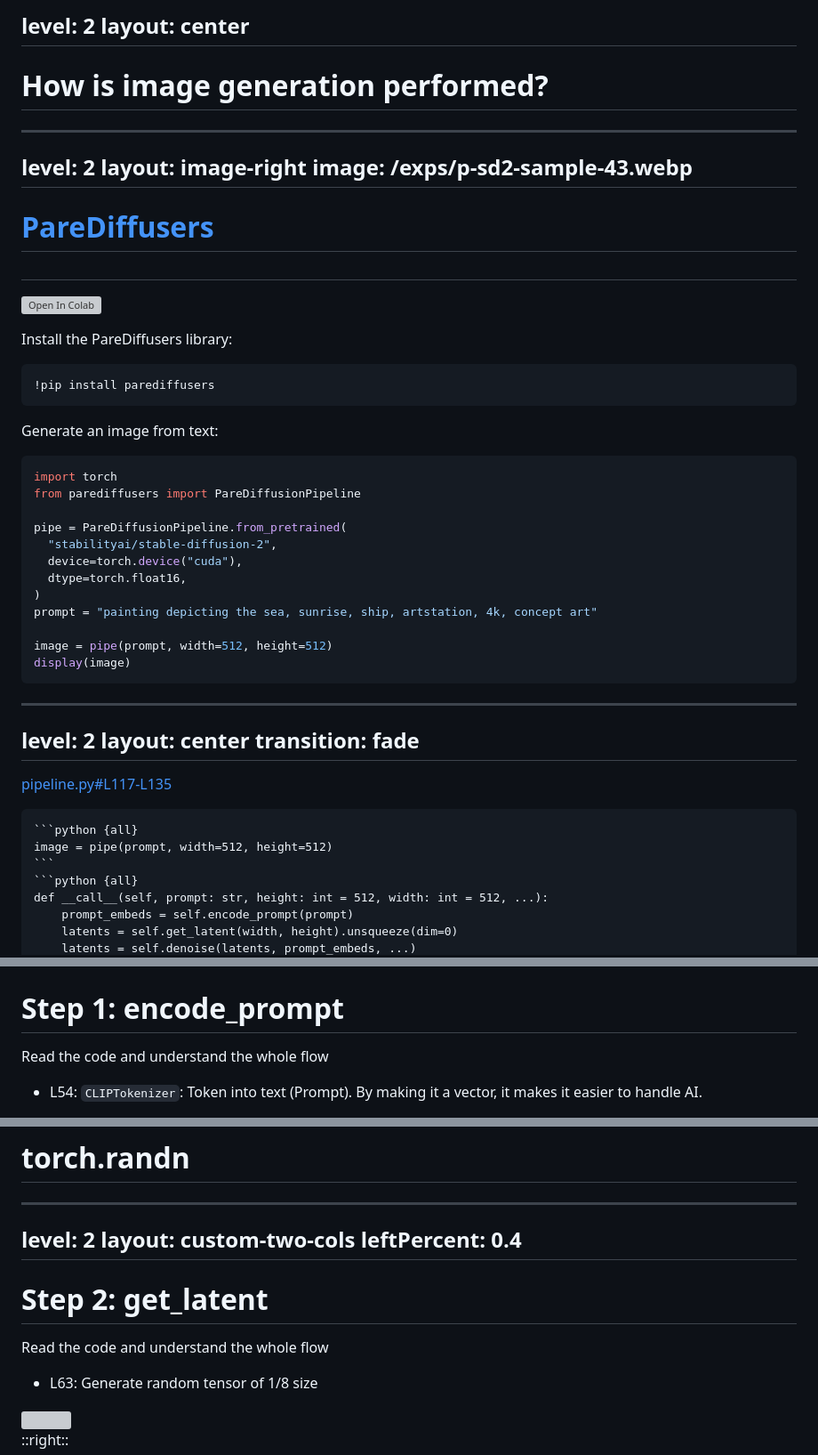
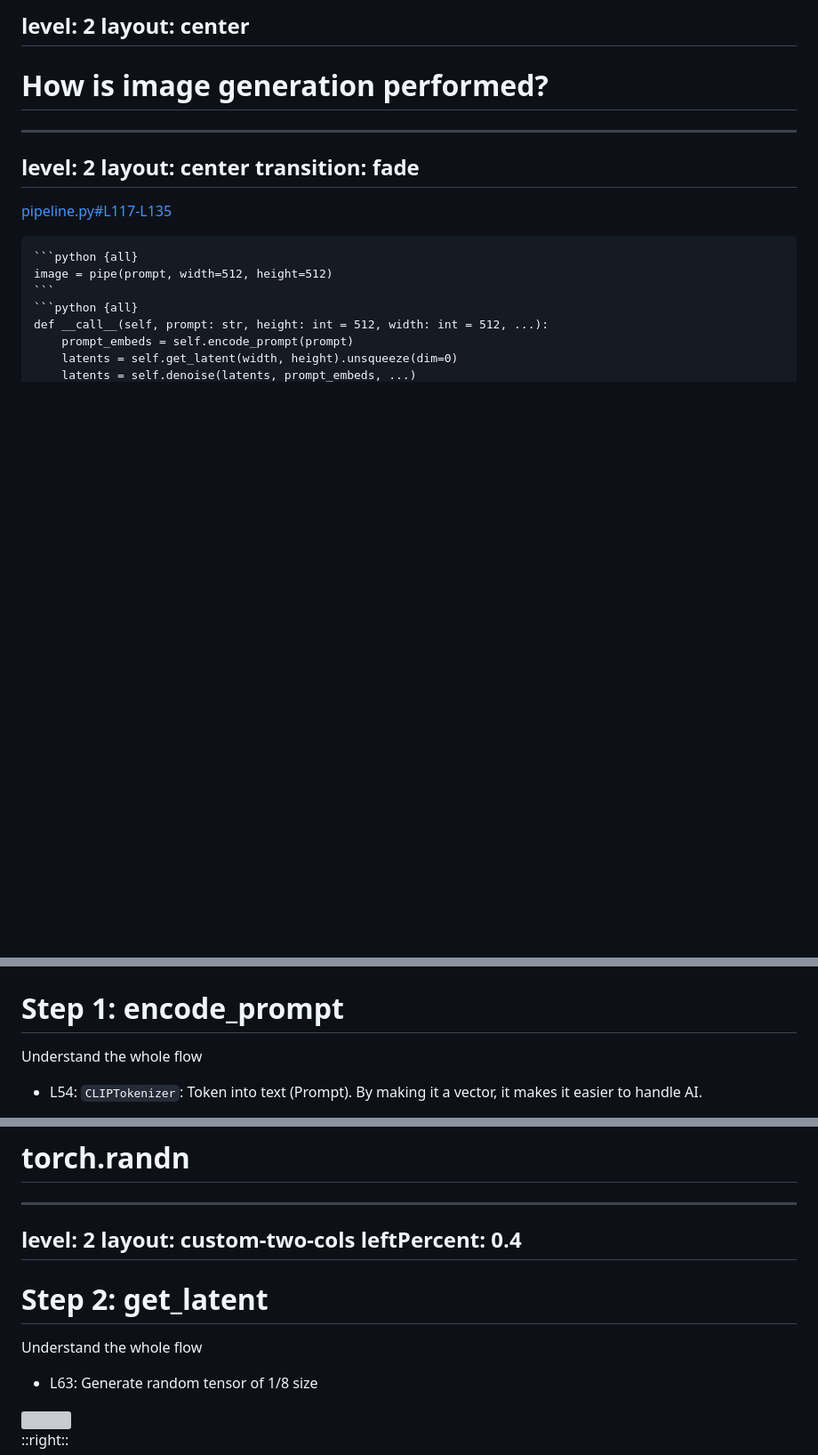
Before and after one commit to masaishi/understand-stable-diffusion-slidev, a Markdown page: slides.md, 3 parts joined by grey strips. Shown: that part at 89% size. Rendered like a GitHub page; blank space fills up the shorter version; grey boxes are pictures that could not be loaded.

````diff
--- a/slides.md
+++ b/slides.md
@@ -263,37 +263,6 @@ layout: center
 
 # How is image generation performed?
 
----
-level: 2
-layout: image-right
-image: /exps/p-sd2-sample-43.webp
----
-
-# [<mdi-github-circle />PareDiffusers](https://github.com/masaishi/parediffusers)
-## <!-- TODO: Find better way, currently for avoide below becomes subtitle -->
-
-[![Open In Colab](https://colab.research.google.com/assets/colab-badge.svg)](https://colab.research.google.com/drive/1I-qU3hfF19T42ksIh5FC0ReyKZ2hsJvx?usp=sharing)
-
-Install the PareDiffusers library:
-```python
-!pip install parediffusers
-```
-
-Generate an image from text:
-```python {11}{lines:true}
-import torch
-from parediffusers import PareDiffusionPipeline
-
-pipe = PareDiffusionPipeline.from_pretrained(
-  "stabilityai/stable-diffusion-2",
-  device=torch.device("cuda"),
-  dtype=torch.float16,
-)
-prompt = "painting depicting the sea, sunrise, ship, artstation, 4k, concept art"
-
-image = pipe(prompt, width=512, height=512)
-display(image)
-```
 
 ---
 level: 2
@@ -696,7 +665,7 @@ layout: two-cols
 ---
 
 <h1 class="!text-8.3">Step 1: encode_prompt</h1>
-<p>Read the code and understand the whole flow</p>
+<p>Understand the whole flow</p>
 
 - L54: `CLIPTokenizer`: Token into text (Prompt). By making it a vector, it makes it easier to handle AI.
 
@@ -833,7 +802,7 @@ leftPercent: 0.4
 ---
 
 <h1 class="!text-8.3">Step 2: get_latent</h1>
-<p>Read the code and understand the whole flow</p>
+<p>Understand the whole flow</p>
 
 <v-clicks every="1">
 
````
Also changed, not shown: other parts of slides.md (+42 -18 lines).
